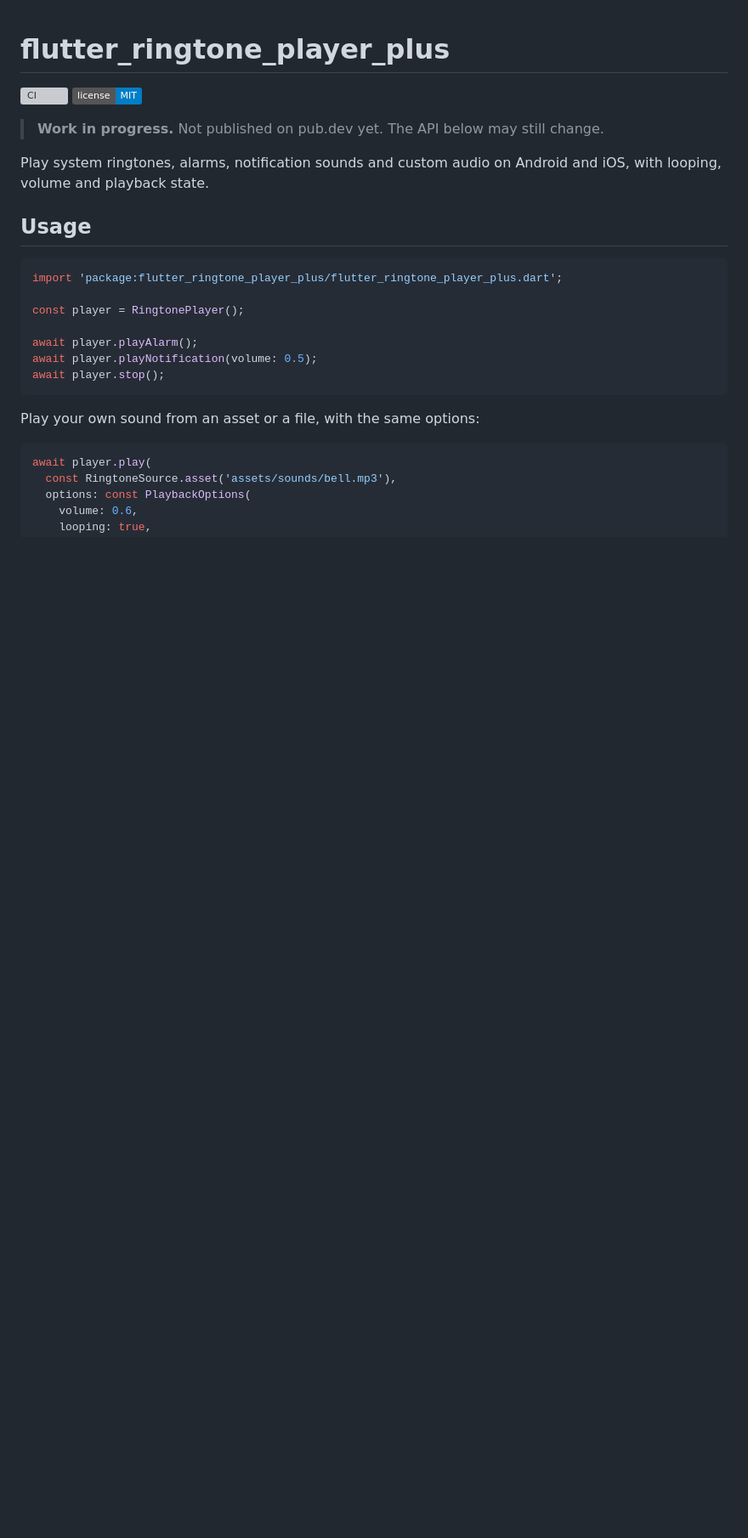
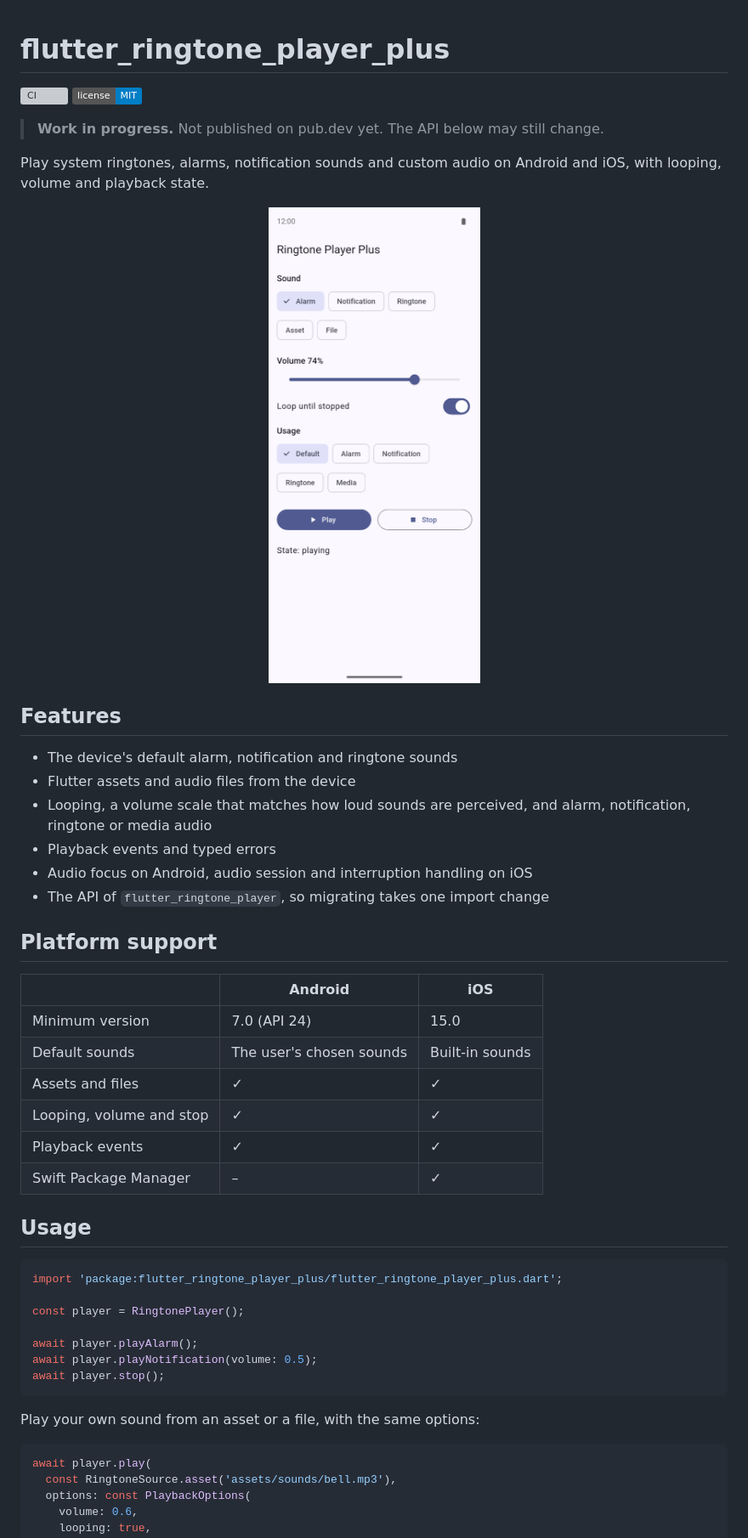
Before and after one commit to togrulagayev/flutter_ringtone_player_plus, a Markdown page: README.md, the part around the change printed below. Shown: that part at 85% size. Drawn GitHub-style; pictures changed too: doc/screenshot.png (added); badges without logos; blank space fills up the shorter version; grey boxes are pictures that could not be loaded.

```diff
--- a/README.md
+++ b/README.md
@@ -7,6 +7,31 @@
 
 Play system ringtones, alarms, notification sounds and custom audio on Android
 and iOS, with looping, volume and playback state.
+
+<p align="center">
+  <img src="doc/screenshot.png" alt="The example app playing an alarm" width="280">
+</p>
+
+## Features
+
+- The device's default alarm, notification and ringtone sounds
+- Flutter assets and audio files from the device
+- Looping, a volume scale that matches how loud sounds are perceived, and
+  alarm, notification, ringtone or media audio
+- Playback events and typed errors
+- Audio focus on Android, audio session and interruption handling on iOS
+- The API of `flutter_ringtone_player`, so migrating takes one import change
+
+## Platform support
+
+|  | Android | iOS |
+| --- | --- | --- |
+| Minimum version | 7.0 (API 24) | 15.0 |
+| Default sounds | The user's chosen sounds | Built-in sounds |
+| Assets and files | ✓ | ✓ |
+| Looping, volume and stop | ✓ | ✓ |
+| Playback events | ✓ | ✓ |
+| Swift Package Manager | – | ✓ |
 
 ## Usage
 
```
Also changed, not shown: other parts of README.md (+70 -5 lines), CHANGELOG.md (+1 -1 lines), 6 other files.
